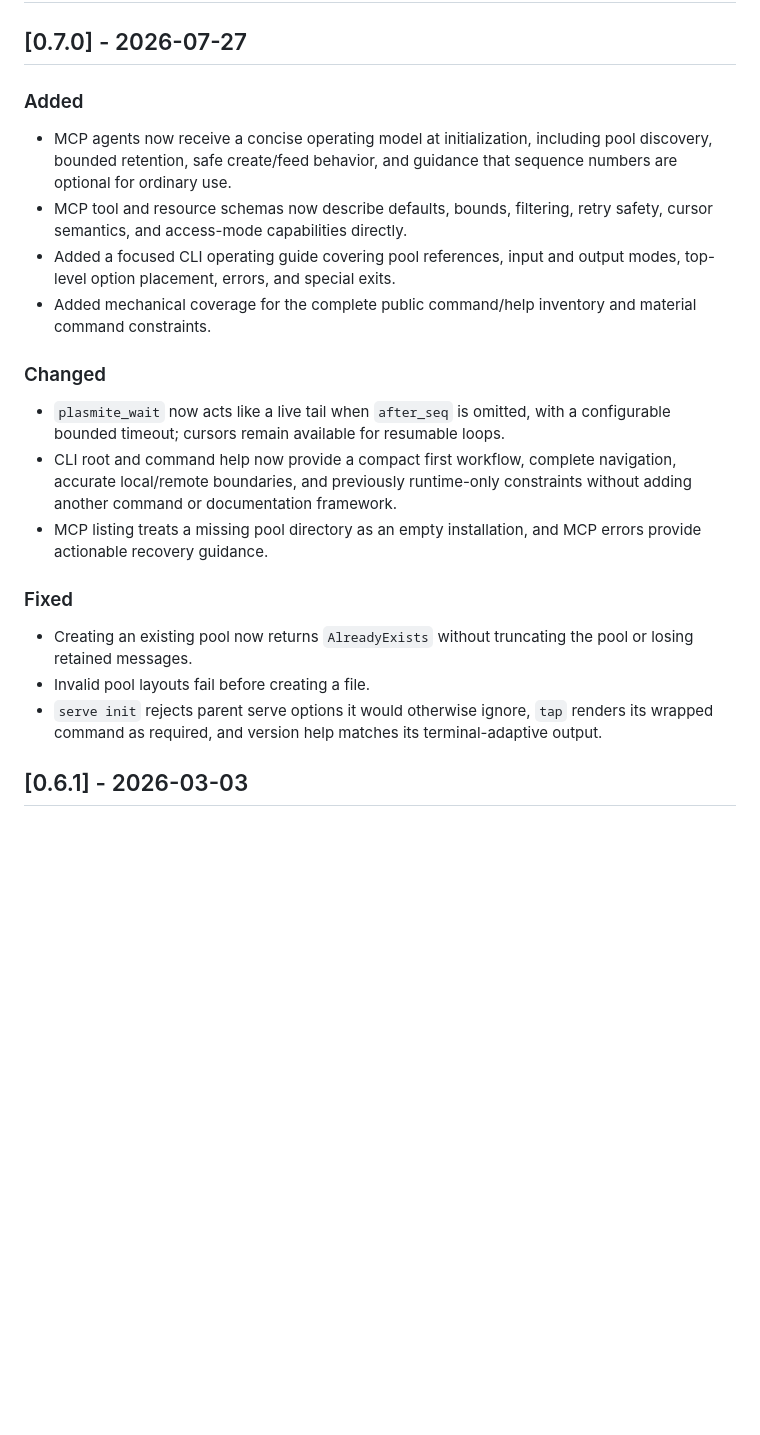
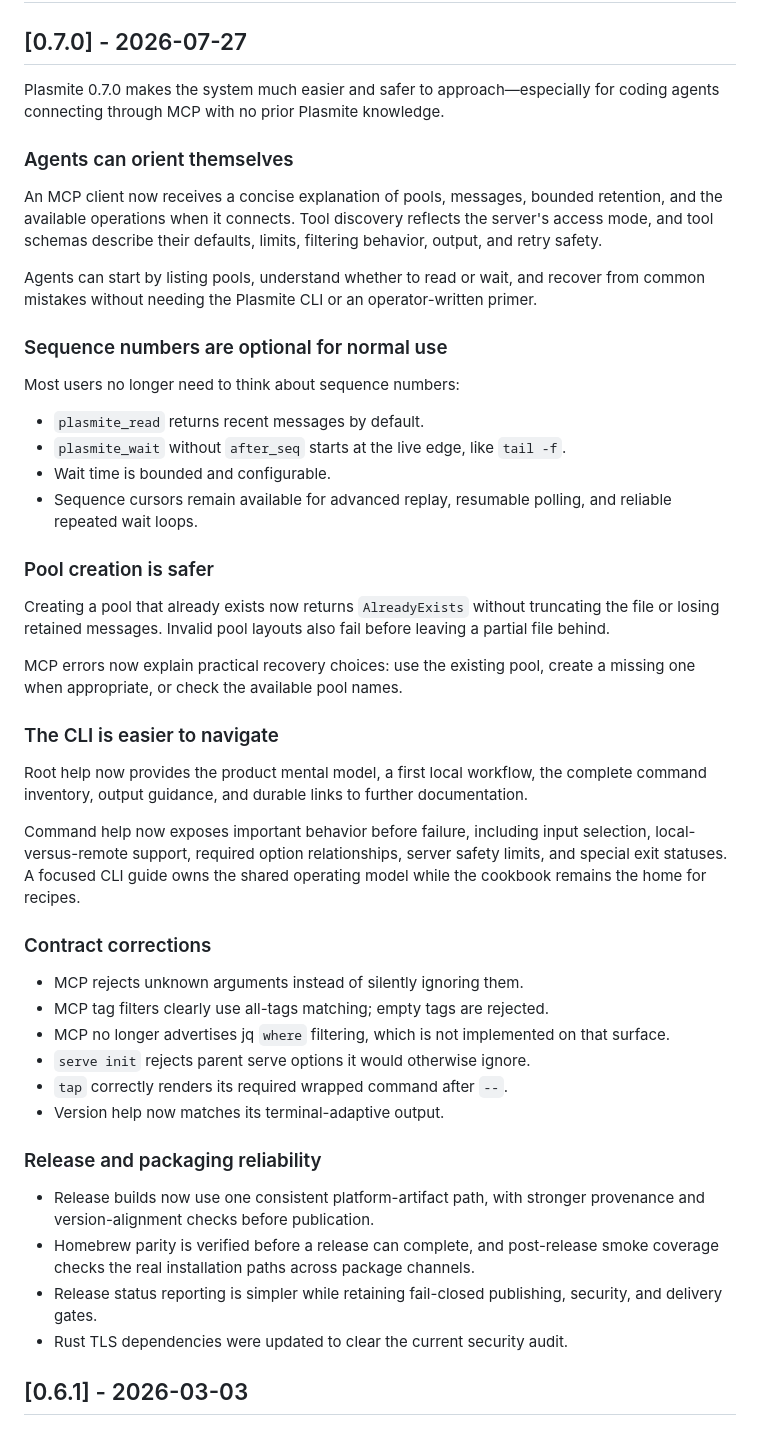
Before and after one commit to sandover/plasmite, a Markdown page: CHANGELOG.md, the part around the change. GitHub-like rendering; blank space fills up the shorter version.

Commit message:
docs(release): finalize 0.7.0 notes

```diff
--- a/CHANGELOG.md
+++ b/CHANGELOG.md
@@ -6,33 +6,69 @@ All notable changes to this project will be documented in this file.
 
 ## [0.7.0] - 2026-07-27
 
-### Added
-- MCP agents now receive a concise operating model at initialization, including
-  pool discovery, bounded retention, safe create/feed behavior, and guidance
-  that sequence numbers are optional for ordinary use.
-- MCP tool and resource schemas now describe defaults, bounds, filtering,
-  retry safety, cursor semantics, and access-mode capabilities directly.
-- Added a focused CLI operating guide covering pool references, input and
-  output modes, top-level option placement, errors, and special exits.
-- Added mechanical coverage for the complete public command/help inventory and
-  material command constraints.
+Plasmite 0.7.0 makes the system much easier and safer to approach—especially
+for coding agents connecting through MCP with no prior Plasmite knowledge.
 
-### Changed
-- `plasmite_wait` now acts like a live tail when `after_seq` is omitted, with a
-  configurable bounded timeout; cursors remain available for resumable loops.
-- CLI root and command help now provide a compact first workflow, complete
-  navigation, accurate local/remote boundaries, and previously runtime-only
-  constraints without adding another command or documentation framework.
-- MCP listing treats a missing pool directory as an empty installation, and
-  MCP errors provide actionable recovery guidance.
+### Agents can orient themselves
 
-### Fixed
-- Creating an existing pool now returns `AlreadyExists` without truncating the
-  pool or losing retained messages.
-- Invalid pool layouts fail before creating a file.
-- `serve init` rejects parent serve options it would otherwise ignore, `tap`
-  renders its wrapped command as required, and version help matches its
-  terminal-adaptive output.
+An MCP client now receives a concise explanation of pools, messages, bounded
+retention, and the available operations when it connects. Tool discovery
+reflects the server's access mode, and tool schemas describe their defaults,
+limits, filtering behavior, output, and retry safety.
+
+Agents can start by listing pools, understand whether to read or wait, and
+recover from common mistakes without needing the Plasmite CLI or an
+operator-written primer.
+
+### Sequence numbers are optional for normal use
+
+Most users no longer need to think about sequence numbers:
+
+- `plasmite_read` returns recent messages by default.
+- `plasmite_wait` without `after_seq` starts at the live edge, like `tail -f`.
+- Wait time is bounded and configurable.
+- Sequence cursors remain available for advanced replay, resumable polling,
+  and reliable repeated wait loops.
+
+### Pool creation is safer
+
+Creating a pool that already exists now returns `AlreadyExists` without
+truncating the file or losing retained messages. Invalid pool layouts also
+fail before leaving a partial file behind.
+
+MCP errors now explain practical recovery choices: use the existing pool,
+create a missing one when appropriate, or check the available pool names.
+
+### The CLI is easier to navigate
+
+Root help now provides the product mental model, a first local workflow, the
+complete command inventory, output guidance, and durable links to further
+documentation.
+
+Command help now exposes important behavior before failure, including input
+selection, local-versus-remote support, required option relationships, server
+safety limits, and special exit statuses. A focused CLI guide owns the shared
+operating model while the cookbook remains the home for recipes.
+
+### Contract corrections
+
+- MCP rejects unknown arguments instead of silently ignoring them.
+- MCP tag filters clearly use all-tags matching; empty tags are rejected.
+- MCP no longer advertises jq `where` filtering, which is not implemented on
+  that surface.
+- `serve init` rejects parent serve options it would otherwise ignore.
+- `tap` correctly renders its required wrapped command after `--`.
+- Version help now matches its terminal-adaptive output.
+
+### Release and packaging reliability
+
+- Release builds now use one consistent platform-artifact path, with stronger
+  provenance and version-alignment checks before publication.
+- Homebrew parity is verified before a release can complete, and post-release
+  smoke coverage checks the real installation paths across package channels.
+- Release status reporting is simpler while retaining fail-closed publishing,
+  security, and delivery gates.
+- Rust TLS dependencies were updated to clear the current security audit.
 
 ## [0.6.1] - 2026-03-03
 
```
